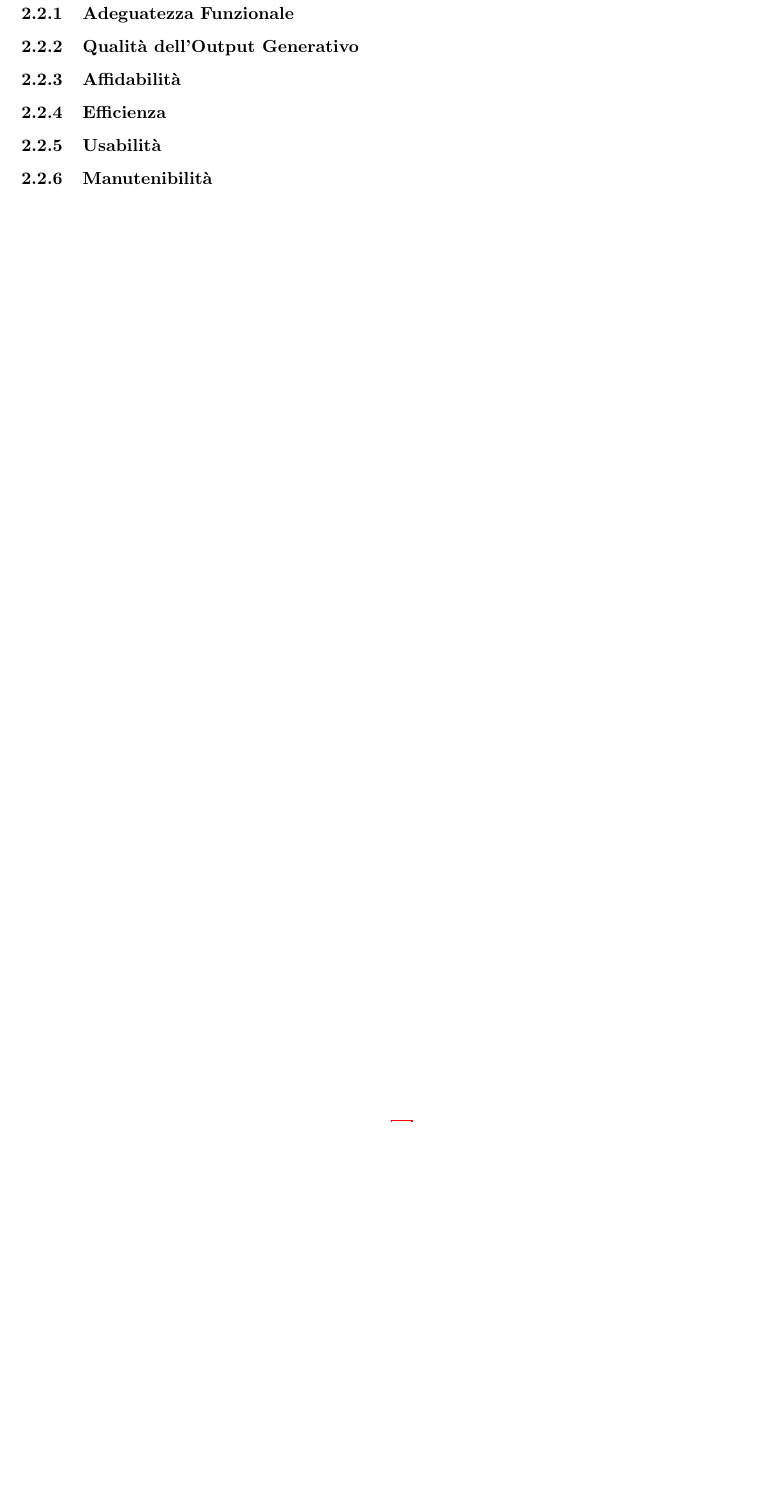
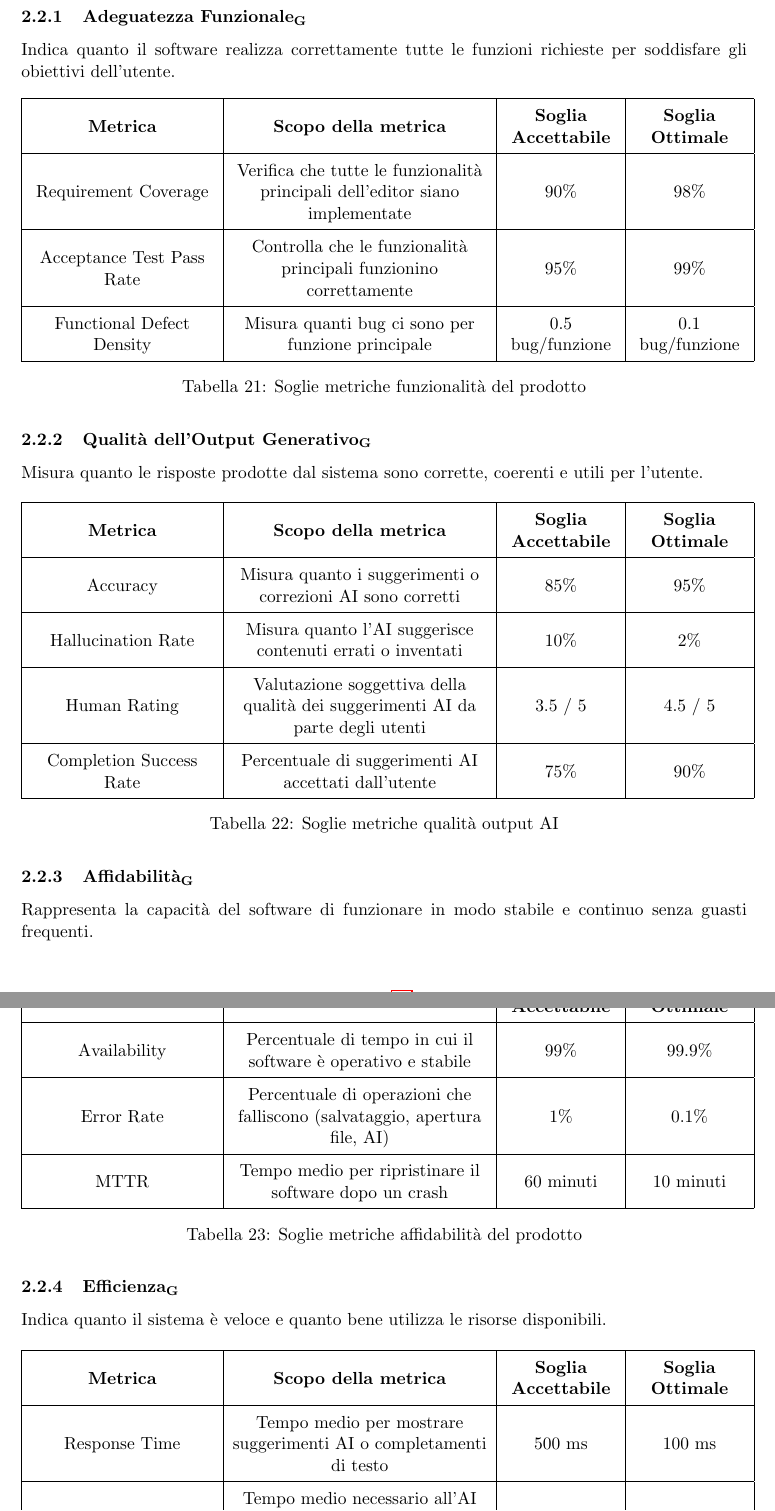
Before and after one commit to ByteMe25/ByteMe, a LaTeX document (src/2_RTB/Piano_di_Qualifica_v0.1.2.tex): part of page 11 of 15 before the commit and two parts of pages 11 and 12 of 17 after it, the two joined at a grey line, cut so that both start at the same text, the shorter picture padded with empty space. Compiled offline with pdfLaTeX.

Commit message:
Update Piano_di_Qualifica_v0.1.2.tex

```diff
--- a/src/2_RTB/Piano_di_Qualifica_v0.1.2.tex
+++ b/src/2_RTB/Piano_di_Qualifica_v0.1.2.tex
@@ -525,12 +527,72 @@ Percentuale di metriche (tra tutte quelle definite nel presente documento) che r
 
 \newpage
 \subsection{Qualità di Prodotto}
-\subsubsection{Adeguatezza Funzionale}
+La qualità di prodotto nel software indica quanto bene un sistema riesce a soddisfare i bisogni degli utenti e gli obiettivi per cui è stato creato. Non significa solo che il programma funzioni, ma anche che sia affidabile, veloce, facile da usare e capace di essere migliorato nel tempo. Un software di buona qualità è quindi utile, stabile e adatto a evolversi insieme alle esigenze degli utenti.
+\subsubsection{Adeguatezza Funzionale\textsubscript{G}}
+Indica quanto il software realizza correttamente tutte le funzioni richieste per soddisfare gli obiettivi dell’utente.
+\begin{table}[H]
+\centering
+\renewcommand{\arraystretch}{1.5}
+\begin{tabular}{|M{0.25\textwidth}|M{0.35\textwidth}|M{0.15\textwidth}|M{0.15\textwidth}|}
+\hline
+\textbf{Metrica} & \textbf{Scopo della metrica} & \textbf{Soglia Accettabile} & \textbf{Soglia Ottimale} \\
+\hline
+Requirement Coverage & Verifica che tutte le funzionalità principali dell’editor siano implementate & 90\% & 98\% \\ \hline
+Acceptance Test Pass Rate & Controlla che le funzionalità principali funzionino correttamente & 95\% & 99\% \\ \hline
+Functional Defect Density & Misura quanti bug ci sono per funzione principale & 0.5 bug/funzione & 0.1 bug/funzione \\
+\hline
+\end{tabular}
+\caption{Soglie metriche funzionalità del prodotto}
+\end{table}
 
-\subsubsection{Qualità dell'Output Generativo}
+\subsubsection{Qualità dell'Output Generativo\textsubscript{G}}
+Misura quanto le risposte prodotte dal sistema sono corrette, coerenti e utili per l’utente.
+\begin{table}[H]
+\centering
+\renewcommand{\arraystretch}{1.5}
+\begin{tabular}{|M{0.25\textwidth}|M{0.35\textwidth}|M{0.15\textwidth}|M{0.15\textwidth}|}
+\hline
+\textbf{Metrica} & \textbf{Scopo della metrica} & \textbf{Soglia Accettabile} & \textbf{Soglia Ottimale} \\
+\hline
+Accuracy & Misura quanto i suggerimenti o correzioni AI sono corretti & 85\% & 95\% \\ \hline
+Hallucination Rate & Misura quanto l’AI suggerisce contenuti errati o inventati & 10\% & 2\% \\ \hline
+Human Rating & Valutazione soggettiva della qualità dei suggerimenti AI da parte degli utenti & 3.5 / 5 & 4.5 / 5 \\ \hline
+Completion Success Rate & Percentuale di suggerimenti AI accettati dall’utente & 75\% & 90\% \\
+\hline
+\end{tabular}
+\caption{Soglie metriche qualità output AI}
+\end{table}
 
-\subsubsection{Affidabilità}
+\subsubsection{Affidabilità\textsubscript{G}}
+Rappresenta la capacità del software di funzionare in modo stabile e continuo senza guasti frequenti.
+\begin{table}[H]
+\centering
+\renewcommand{\arraystretch}{1.5}
+\begin{tabular}{|M{0.25\textwidth}|M{0.35\textwidth}|M{0.15\textwidth}|M{0.15\textwidth}|}
+\hline
+\textbf{Metrica} & \textbf{Scopo della metrica} & \textbf{Soglia Accettabile} & \textbf{Soglia Ottimale} \\
+\hline
+Availability & Percentuale di tempo in cui il software è operativo e stabile & 99\% & 99.9\% \\ \hline
+Error Rate & Percentuale di operazioni che falliscono (salvataggio, apertura file, AI) & 1\% & 0.1\% \\ \hline
+MTTR & Tempo medio per ripristinare il software dopo un crash & 60 minuti & 10 minuti \\
+\hline
+\end{tabular}
+\caption{Soglie metriche affidabilità del prodotto}
+\end{table}
 
-\subsubsection{Efficienza}
+\subsubsection{Efficienza\textsubscript{G}}
+Indica quanto il sistema è veloce e quanto bene utilizza le risorse disponibili.
+\begin{table}[H]
+\centering
+\renewcommand{\arraystretch}{1.5}
+\begin{tabular}{|M{0.25\textwidth}|M{0.35\textwidth}|M{0.15\textwidth}|M{0.15\textwidth}|}
+\hline
+\textbf{Metrica} & \textbf{Scopo della metrica} & \textbf{Soglia Accettabile} & \textbf{Soglia Ottimale} \\
+\hline
+Response Time & Tempo medio per mostrare suggerimenti AI o completamenti di testo & 500 ms & 100 ms \\ \hline
+AI Processing Time & Tempo medio necessario all’AI per generare una correzione o completamento & 1 sec & 0.5 sec \\
+\hline
+\end{tabular}
+\caption{Soglie metriche efficienza del prodotto}
+\end{table}
 
-\subsubsection{Usabilità}
@@ -537,2 +615 @@ Percentuale di metriche (tra tutte quelle definite nel presente documento) che r
 
-\subsubsection{Manutenibilità}
```
Also changed, not shown: src/2_RTB/Piano_di_Qualifica_v0.1.2.tex (35 more changed lines).
